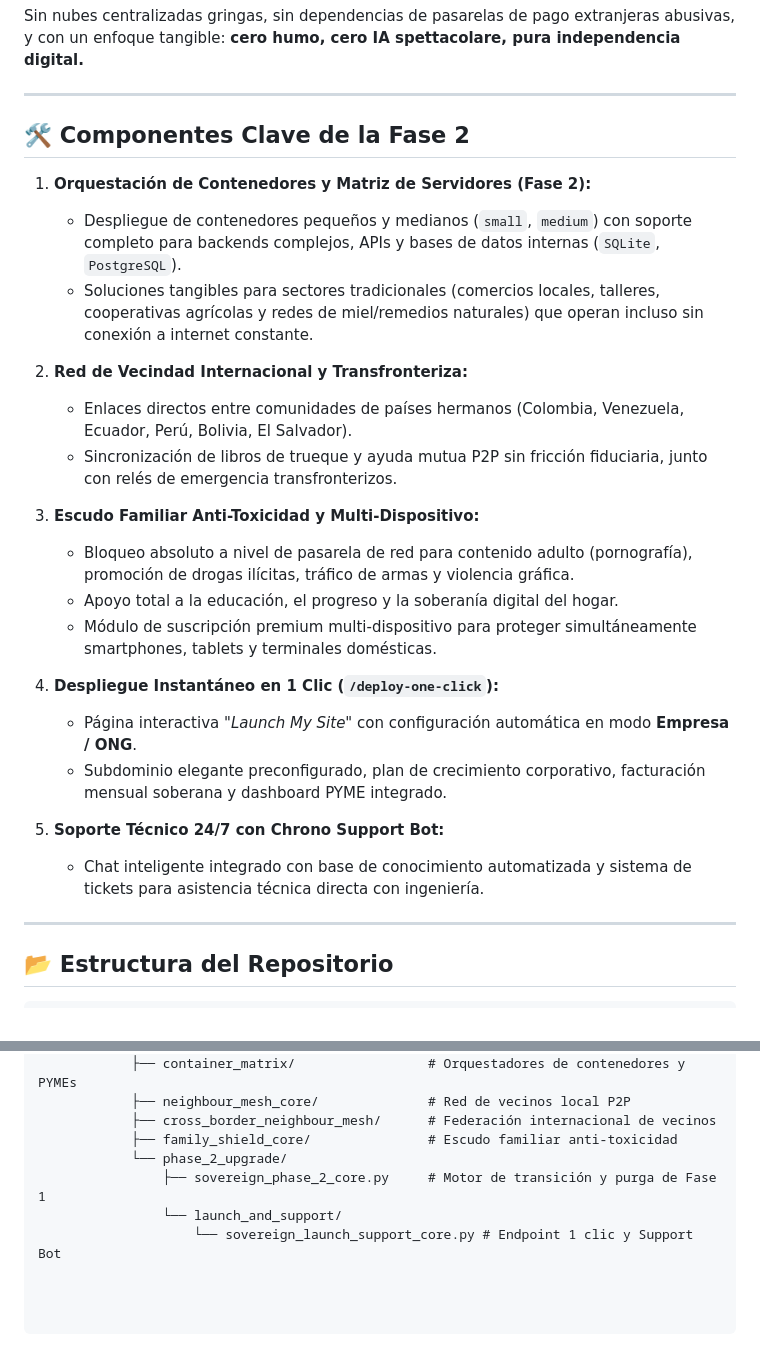
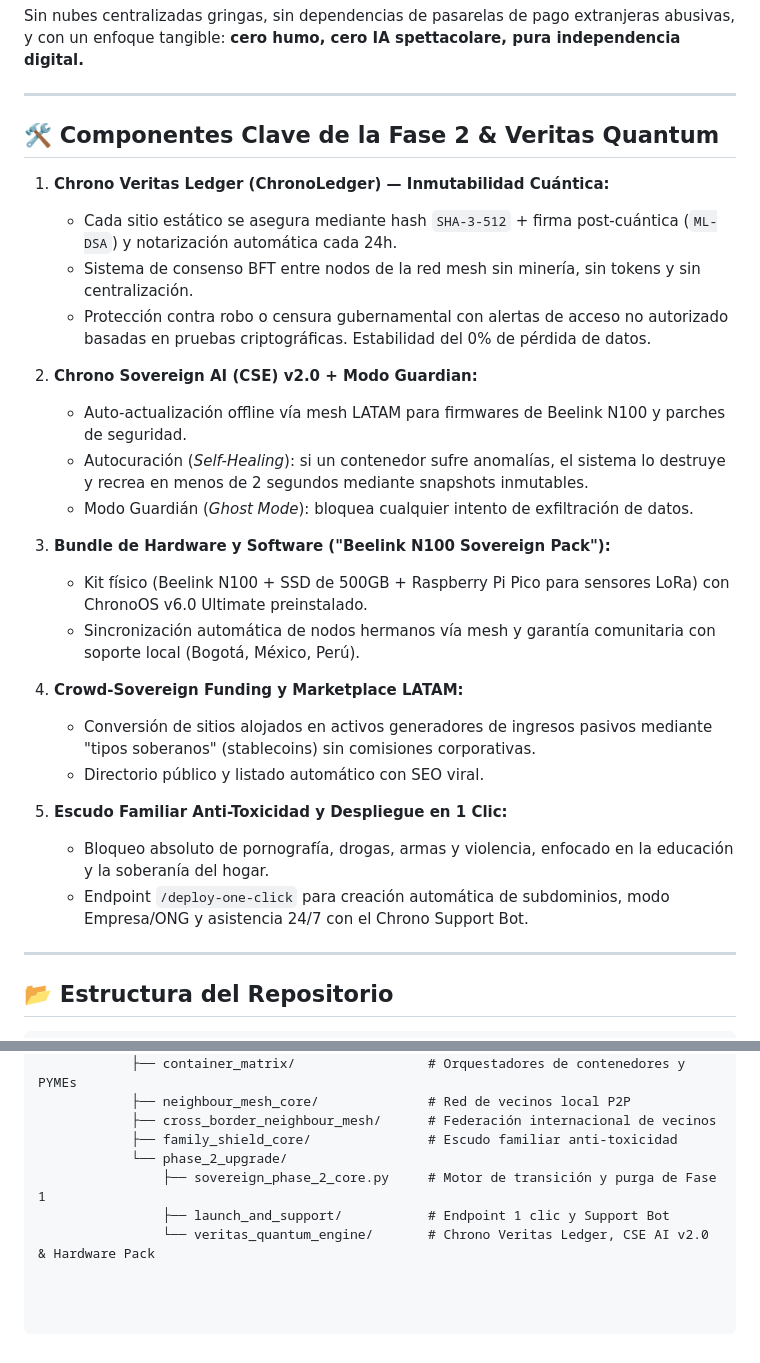
Before and after one commit to contactochronoshield-cyber/chrono-sovereign-onboarding, a Markdown page: README.md, 2 parts joined by grey strips. GitHub-like rendering.

Commit message:
chore(sync): final repository verification and synchronization with GitHub for Phase 2 Veritas Quantum architecture

```diff
--- a/README.md
+++ b/README.md
@@ -14,27 +14,29 @@ Sin nubes centralizadas gringas, sin dependencias de pasarelas de pago extranjer
 
 ---
 
-## 🛠️ Componentes Clave de la Fase 2
+## 🛠️ Componentes Clave de la Fase 2 & Veritas Quantum
 
-1. **Orquestación de Contenedores y Matriz de Servidores (Fase 2):**
-   - Despliegue de contenedores pequeños y medianos (`small`, `medium`) con soporte completo para backends complejos, APIs y bases de datos internas (`SQLite`, `PostgreSQL`).
-   - Soluciones tangibles para sectores tradicionales (comercios locales, talleres, cooperativas agrícolas y redes de miel/remedios naturales) que operan incluso sin conexión a internet constante.
+1. **Chrono Veritas Ledger (ChronoLedger) — Inmutabilidad Cuántica:**
+   - Cada sitio estático se asegura mediante hash `SHA-3-512` + firma post-cuántica (`ML-DSA`) y notarización automática cada 24h.
+   - Sistema de consenso BFT entre nodos de la red mesh sin minería, sin tokens y sin centralización.
+   - Protección contra robo o censura gubernamental con alertas de acceso no autorizado basadas en pruebas criptográficas. Estabilidad del 0% de pérdida de datos.
 
-2. **Red de Vecindad Internacional y Transfronteriza:**
-   - Enlaces directos entre comunidades de países hermanos (Colombia, Venezuela, Ecuador, Perú, Bolivia, El Salvador).
-   - Sincronización de libros de trueque y ayuda mutua P2P sin fricción fiduciaria, junto con relés de emergencia transfronterizos.
+2. **Chrono Sovereign AI (CSE) v2.0 + Modo Guardian:**
+   - Auto-actualización offline vía mesh LATAM para firmwares de Beelink N100 y parches de seguridad.
+   - Autocuración (*Self-Healing*): si un contenedor sufre anomalías, el sistema lo destruye y recrea en menos de 2 segundos mediante snapshots inmutables.
+   - Modo Guardián (*Ghost Mode*): bloquea cualquier intento de exfiltración de datos.
 
-3. **Escudo Familiar Anti-Toxicidad y Multi-Dispositivo:**
-   - Bloqueo absoluto a nivel de pasarela de red para contenido adulto (pornografía), promoción de drogas ilícitas, tráfico de armas y violencia gráfica.
-   - Apoyo total a la educación, el progreso y la soberanía digital del hogar.
-   - Módulo de suscripción premium multi-dispositivo para proteger simultáneamente smartphones, tablets y terminales domésticas.
+3. **Bundle de Hardware y Software ("Beelink N100 Sovereign Pack"):**
+   - Kit físico (Beelink N100 + SSD de 500GB + Raspberry Pi Pico para sensores LoRa) con ChronoOS v6.0 Ultimate preinstalado.
+   - Sincronización automática de nodos hermanos vía mesh y garantía comunitaria con soporte local (Bogotá, México, Perú).
 
-4. **Despliegue Instantáneo en 1 Clic (`/deploy-one-click`):**
-   - Página interactiva *"Launch My Site"* con configuración automática en modo **Empresa / ONG**.
-   - Subdominio elegante preconfigurado, plan de crecimiento corporativo, facturación mensual soberana y dashboard PYME integrado.
+4. **Crowd-Sovereign Funding y Marketplace LATAM:**
+   - Conversión de sitios alojados en activos generadores de ingresos pasivos mediante "tipos soberanos" (stablecoins) sin comisiones corporativas.
+   - Directorio público y listado automático con SEO viral.
 
-5. **Soporte Técnico 24/7 con Chrono Support Bot:**
-   - Chat inteligente integrado con base de conocimiento automatizada y sistema de tickets para asistencia técnica directa con ingeniería.
+5. **Escudo Familiar Anti-Toxicidad y Despliegue en 1 Clic:**
+   - Bloqueo absoluto de pornografía, drogas, armas y violencia, enfocado en la educación y la soberanía del hogar.
+   - Endpoint `/deploy-one-click` para creación automática de subdominios, modo Empresa/ONG y asistencia 24/7 con el Chrono Support Bot.
 
 ---
 
@@ -51,5 +53,5 @@ core/
             ├── family_shield_core/               # Escudo familiar anti-toxicidad
             └── phase_2_upgrade/
                 ├── sovereign_phase_2_core.py     # Motor de transición y purga de Fase 1
-                └── launch_and_support/
-                    └── sovereign_launch_support_core.py # Endpoint 1 clic y Support Bot
+                ├── launch_and_support/           # Endpoint 1 clic y Support Bot
+                └── veritas_quantum_engine/       # Chrono Veritas Ledger, CSE AI v2.0 & Hardware Pack
```
